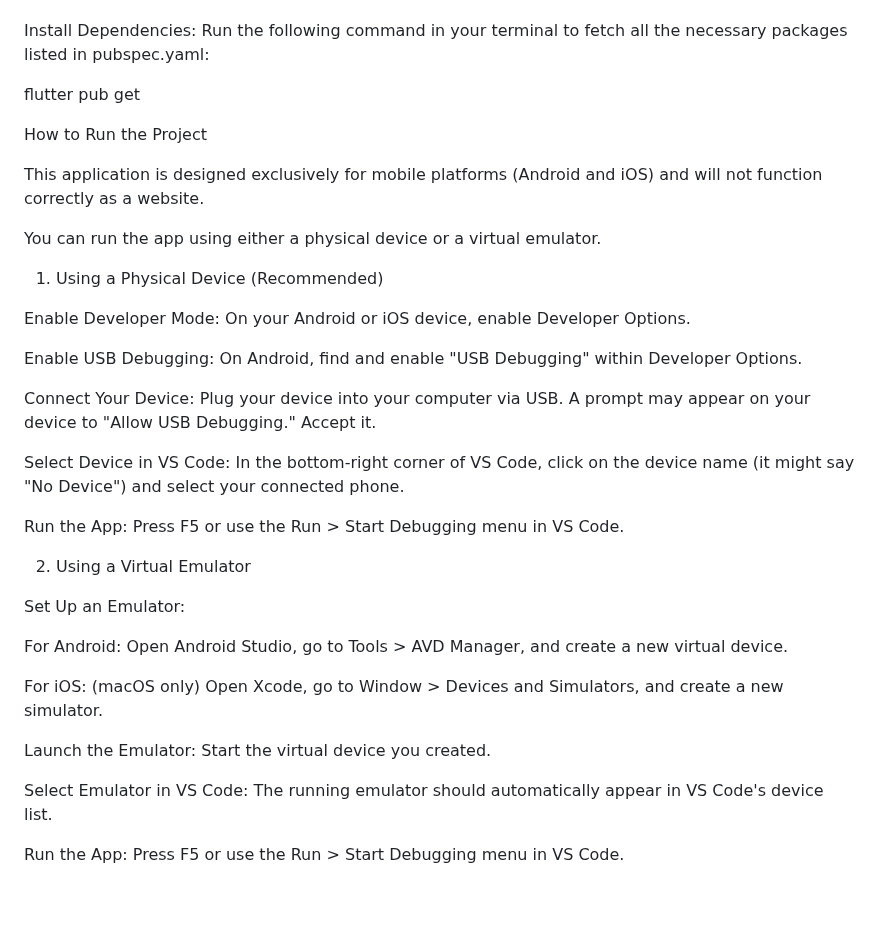
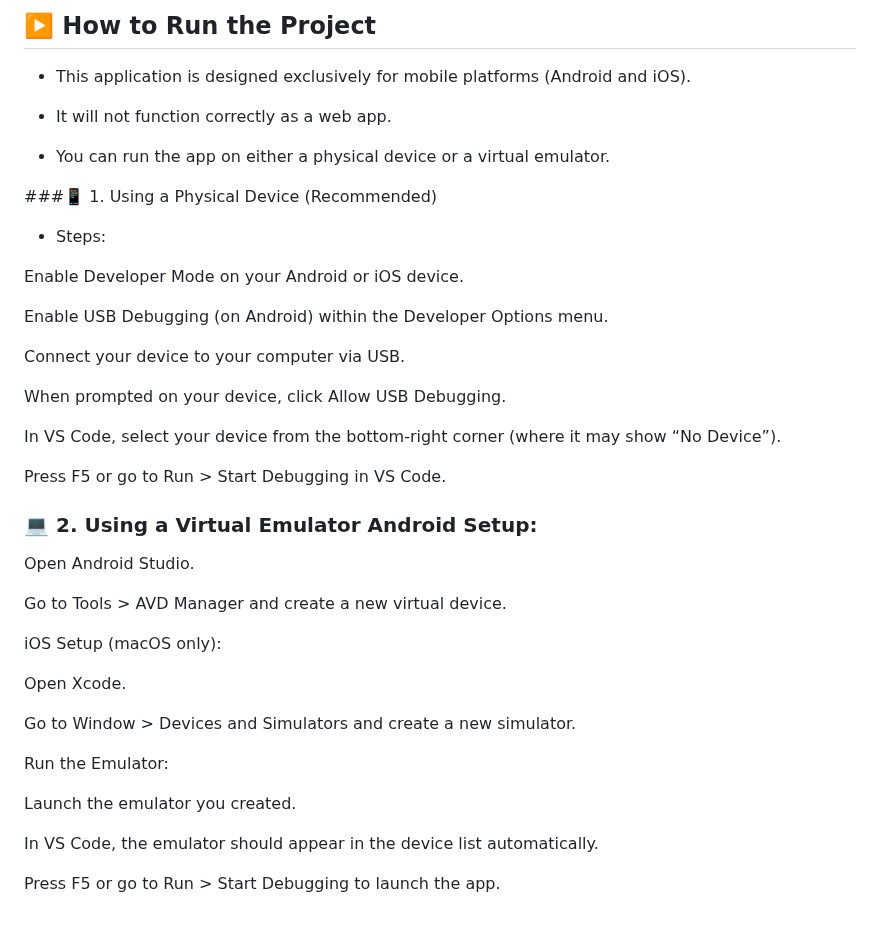
Before and after one commit to hekdk/IHWP, a Markdown page: README.md, the part around one of its changes. GitHub-like rendering.

```diff
--- a/README.md
+++ b/README.md
@@ -41,39 +73,42 @@ cd ihwp
 
+## ▶️ How to Run the Project
 
-Install Dependencies:
-Run the following command in your terminal to fetch all the necessary packages listed in pubspec.yaml:
+- This application is designed exclusively for mobile platforms (Android and iOS).
+- It will not function correctly as a web app.
 
-flutter pub get
+- You can run the app on either a physical device or a virtual emulator.
 
+###📱 1. Using a Physical Device (Recommended)
+- Steps:
 
-How to Run the Project
+Enable Developer Mode on your Android or iOS device.
 
-This application is designed exclusively for mobile platforms (Android and iOS) and will not function correctly as a website.
+Enable USB Debugging (on Android) within the Developer Options menu.
 
-You can run the app using either a physical device or a virtual emulator.
+Connect your device to your computer via USB.
 
-1. Using a Physical Device (Recommended)
+When prompted on your device, click Allow USB Debugging.
 
-Enable Developer Mode: On your Android or iOS device, enable Developer Options.
+In VS Code, select your device from the bottom-right corner (where it may show “No Device”).
 
-Enable USB Debugging: On Android, find and enable "USB Debugging" within Developer Options.
+Press F5 or go to Run > Start Debugging in VS Code.
 
-Connect Your Device: Plug your device into your computer via USB. A prompt may appear on your device to "Allow USB Debugging." Accept it.
+### 💻 2. Using a Virtual Emulator Android Setup:
 
-Select Device in VS Code: In the bottom-right corner of VS Code, click on the device name (it might say "No Device") and select your connected phone.
+Open Android Studio.
 
-Run the App: Press F5 or use the Run > Start Debugging menu in VS Code.
+Go to Tools > AVD Manager and create a new virtual device.
 
-2. Using a Virtual Emulator
+iOS Setup (macOS only):
 
-Set Up an Emulator:
+Open Xcode.
 
-For Android: Open Android Studio, go to Tools > AVD Manager, and create a new virtual device.
+Go to Window > Devices and Simulators and create a new simulator.
 
-For iOS: (macOS only) Open Xcode, go to Window > Devices and Simulators, and create a new simulator.
+Run the Emulator:
 
-Launch the Emulator: Start the virtual device you created.
+Launch the emulator you created.
 
-Select Emulator in VS Code: The running emulator should automatically appear in VS Code's device list.
+In VS Code, the emulator should appear in the device list automatically.
 
-Run the App: Press F5 or use the Run > Start Debugging menu in VS Code.
+Press F5 or go to Run > Start Debugging to launch the app.
```
Also changed, not shown: other parts of README.md (+51 -19 lines).
